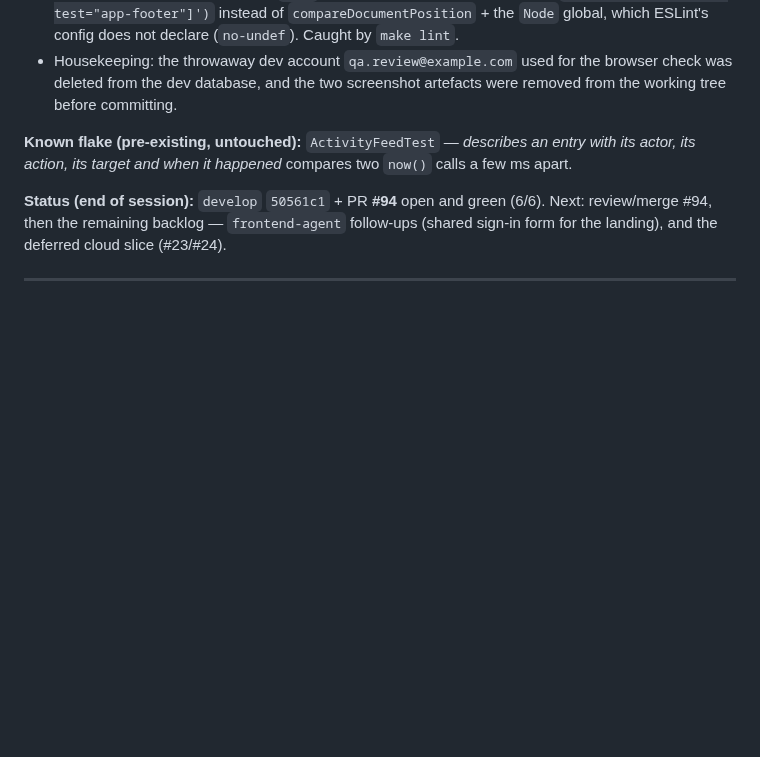
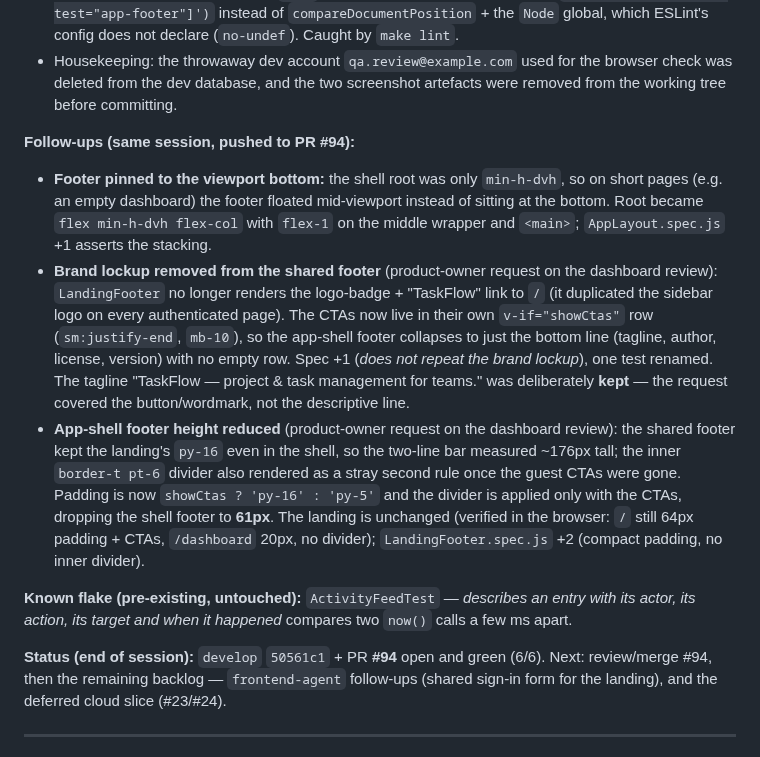
Before and after one commit to bianquiviri/taskflow, a Markdown page: docs/DEVLOG.md, the part around the change. GitHub-like rendering; blank space fills up the shorter version.

Commit message:
docs: log the app-shell footer follow-ups (#93)
Record the footer-pinning, brand-lockup removal and height-reduction
follow-ups of the dashboard review session in the DEVLOG.

Refs #93

```diff
--- a/docs/DEVLOG.md
+++ b/docs/DEVLOG.md
@@ -104,6 +104,31 @@ chrome at all).
 - Housekeeping: the throwaway dev account `qa.review@example.com` used for the
   browser check was deleted from the dev database, and the two screenshot
   artefacts were removed from the working tree before committing.
+
+**Follow-ups (same session, pushed to PR #94):**
+
+- **Footer pinned to the viewport bottom:** the shell root was only
+  `min-h-dvh`, so on short pages (e.g. an empty dashboard) the footer floated
+  mid-viewport instead of sitting at the bottom. Root became
+  `flex min-h-dvh flex-col` with `flex-1` on the middle wrapper and `<main>`;
+  `AppLayout.spec.js` +1 asserts the stacking.
+- **Brand lockup removed from the shared footer** (product-owner request on the
+  dashboard review): `LandingFooter` no longer renders the logo-badge + "TaskFlow"
+  link to `/` (it duplicated the sidebar logo on every authenticated page). The
+  CTAs now live in their own `v-if="showCtas"` row (`sm:justify-end`, `mb-10`),
+  so the app-shell footer collapses to just the bottom line (tagline, author,
+  license, version) with no empty row. Spec +1 (*does not repeat the brand
+  lockup*), one test renamed. The tagline "TaskFlow — project & task management
+  for teams." was deliberately **kept** — the request covered the button/wordmark,
+  not the descriptive line.
+- **App-shell footer height reduced** (product-owner request on the dashboard
+  review): the shared footer kept the landing's `py-16` even in the shell, so
+  the two-line bar measured ~176px tall; the inner `border-t pt-6` divider also
+  rendered as a stray second rule once the guest CTAs were gone. Padding is now
+  `showCtas ? 'py-16' : 'py-5'` and the divider is applied only with the CTAs,
+  dropping the shell footer to **61px**. The landing is unchanged (verified in
+  the browser: `/` still 64px padding + CTAs, `/dashboard` 20px, no divider);
+  `LandingFooter.spec.js` +2 (compact padding, no inner divider).
 
 **Known flake (pre-existing, untouched):** `ActivityFeedTest` — *describes an
 entry with its actor, its action, its target and when it happened* compares two
```
